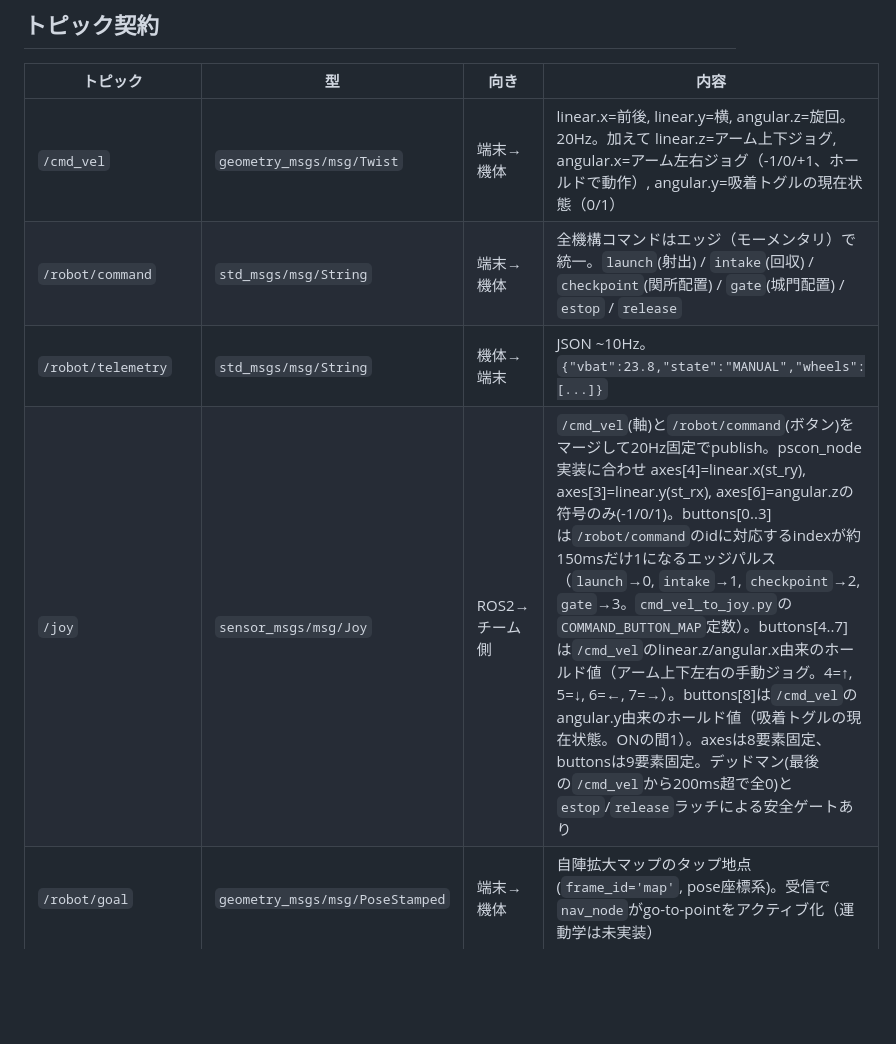
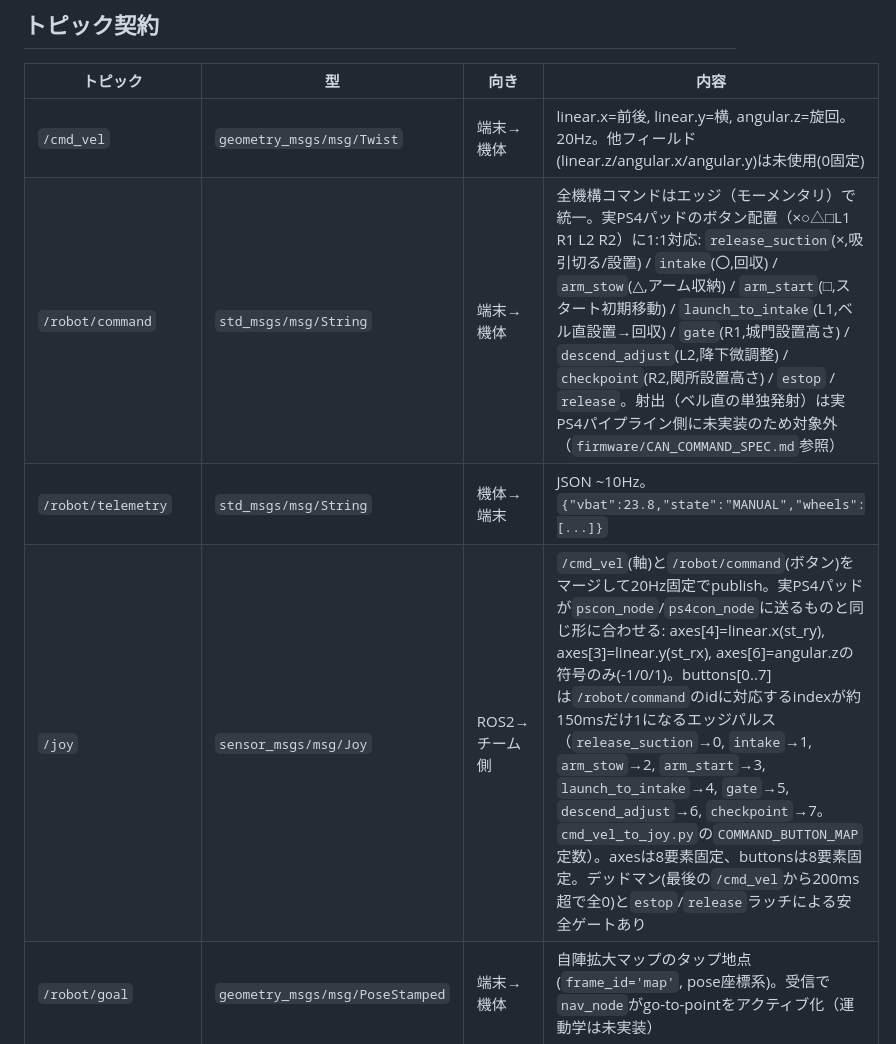
Before and after one commit to shimazakiseita-hash/Phone_Controller, a Markdown page: README.md, the part around one of its changes. Drawn GitHub-style; blank space fills up the shorter version.

```diff
--- a/README.md
+++ b/README.md
@@ -127,10 +186,10 @@ Phone_Controller/
 
 | トピック | 型 | 向き | 内容 |
 |---|---|---|---|
-| `/cmd_vel` | `geometry_msgs/msg/Twist` | 端末→機体 | linear.x=前後, linear.y=横, angular.z=旋回。20Hz。加えて linear.z=アーム上下ジョグ, angular.x=アーム左右ジョグ（-1/0/+1、ホールドで動作）, angular.y=吸着トグルの現在状態（0/1） |
-| `/robot/command` | `std_msgs/msg/String` | 端末→機体 | 全機構コマンドはエッジ（モーメンタリ）で統一。`launch`(射出) / `intake`(回収) / `checkpoint`(関所配置) / `gate`(城門配置) / `estop` / `release` |
+| `/cmd_vel` | `geometry_msgs/msg/Twist` | 端末→機体 | linear.x=前後, linear.y=横, angular.z=旋回。20Hz。他フィールド(linear.z/angular.x/angular.y)は未使用(0固定) |
+| `/robot/command` | `std_msgs/msg/String` | 端末→機体 | 全機構コマンドはエッジ（モーメンタリ）で統一。実PS4パッドのボタン配置（×○△□L1 R1 L2 R2）に1:1対応: `release_suction`(×,吸引切る/設置) / `intake`(〇,回収) / `arm_stow`(△,アーム収納) / `arm_start`(□,スタート初期移動) / `launch_to_intake`(L1,ベル直設置→回収) / `gate`(R1,城門設置高さ) / `descend_adjust`(L2,降下微調整) / `checkpoint`(R2,関所設置高さ) / `estop` / `release`。射出（ベル直の単独発射）は実PS4パイプライン側に未実装のため対象外（`firmware/CAN_COMMAND_SPEC.md`参照） |
 | `/robot/telemetry` | `std_msgs/msg/String` | 機体→端末 | JSON ~10Hz。`{"vbat":23.8,"state":"MANUAL","wheels":[...]}` |
-| `/joy` | `sensor_msgs/msg/Joy` | ROS2→チーム側 | `/cmd_vel`(軸)と`/robot/command`(ボタン)をマージして20Hz固定でpublish。pscon_node実装に合わせ axes[4]=linear.x(st_ry), axes[3]=linear.y(st_rx), axes[6]=angular.zの符号のみ(-1/0/1)。buttons[0..3]は`/robot/command`のidに対応するindexが約150msだけ1になるエッジパルス（`launch`→0, `intake`→1, `checkpoint`→2, `gate`→3。`cmd_vel_to_joy.py`の`COMMAND_BUTTON_MAP`定数）。buttons[4..7]は`/cmd_vel`のlinear.z/angular.x由来のホールド値（アーム上下左右の手動ジョグ。4=↑, 5=↓, 6=←, 7=→）。buttons[8]は`/cmd_vel`のangular.y由来のホールド値（吸着トグルの現在状態。ONの間1）。axesは8要素固定、buttonsは9要素固定。デッドマン(最後の`/cmd_vel`から200ms超で全0)と`estop`/`release`ラッチによる安全ゲートあり |
+| `/joy` | `sensor_msgs/msg/Joy` | ROS2→チーム側 | `/cmd_vel`(軸)と`/robot/command`(ボタン)をマージして20Hz固定でpublish。実PS4パッドが`pscon_node`/`ps4con_node`に送るものと同じ形に合わせる: axes[4]=linear.x(st_ry), axes[3]=linear.y(st_rx), axes[6]=angular.zの符号のみ(-1/0/1)。buttons[0..7]は`/robot/command`のidに対応するindexが約150msだけ1になるエッジパルス（`release_suction`→0, `intake`→1, `arm_stow`→2, `arm_start`→3, `launch_to_intake`→4, `gate`→5, `descend_adjust`→6, `checkpoint`→7。`cmd_vel_to_joy.py`の`COMMAND_BUTTON_MAP`定数）。axesは8要素固定、buttonsは8要素固定。デッドマン(最後の`/cmd_vel`から200ms超で全0)と`estop`/`release`ラッチによる安全ゲートあり |
 | `/robot/goal` | `geometry_msgs/msg/PoseStamped` | 端末→機体 | 自陣拡大マップのタップ地点(`frame_id='map'`, pose座標系)。受信で`nav_node`がgo-to-pointをアクティブ化（運動学は未実装） |
 | `/robot/goal_cancel` | `std_msgs/msg/Bool` | 端末→機体 | `/robot/goal`のキャンセル。「移動キャンセル」ボタン、またはスティック入力再開時に送出 |
 | `/robot/nav_state` | `std_msgs/msg/String` | 機体→端末 | `nav_node`の走行モード。`manual` / `auto` |
```
Also changed, not shown: other parts of README.md (+72 -13 lines).
